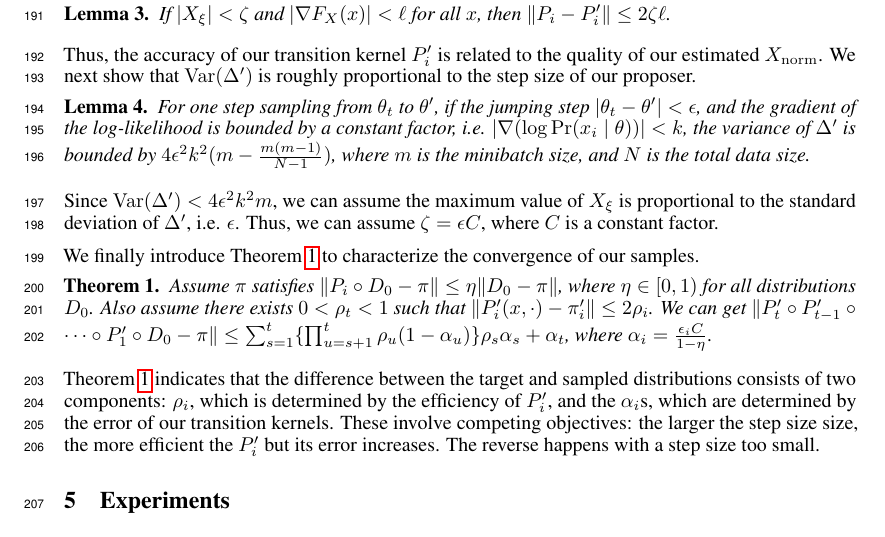
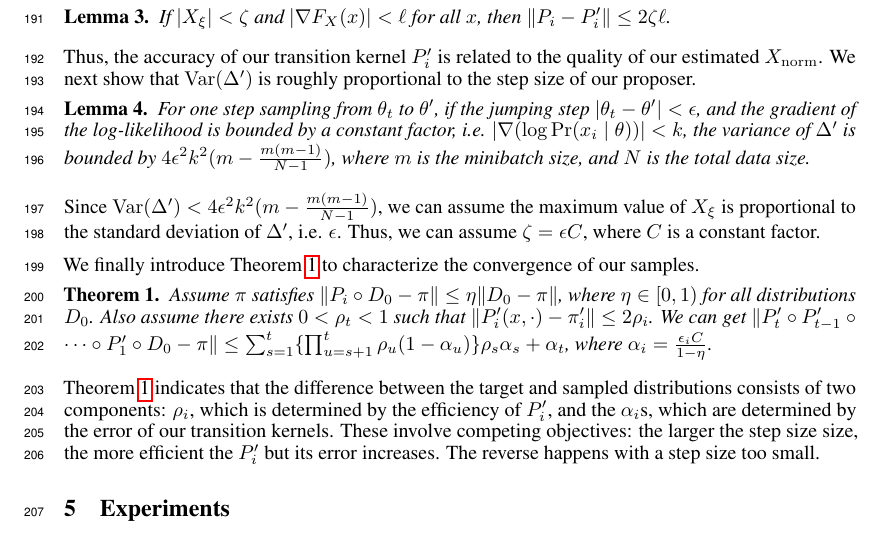
Before and after one commit to DanielTakeshi/New_MH_Test, a LaTeX paper (nips_2016.tex): part of page 6 of 13, cut so that both start at the same text. Compiled offline with pdfLaTeX.

Commit message:
revise a typo

```diff
--- a/nips_2016.tex
+++ b/nips_2016.tex
@@ -500,7 +500,7 @@ $m$ is the minibatch size, and $N$ is the total data size.
 %% See Appendix~\ref{app:theory2}.
 %% \end{proof}
 
-Since ${\rm Var}(\Delta') < 4\epsilon^2 k^2 m $, we can assume the maximum value of $X_{\xi}$ is
+Since ${\rm Var}(\Delta') < 4\epsilon^2 k^2 (m - \frac{m(m-1)}{N-1}) $, we can assume the maximum value of $X_{\xi}$ is
 proportional to the standard deviation of $\Delta'$, i.e. $\epsilon$. Thus, we can assume
 $\zeta=\epsilon C$, where $C$ is a constant factor.
 
```
